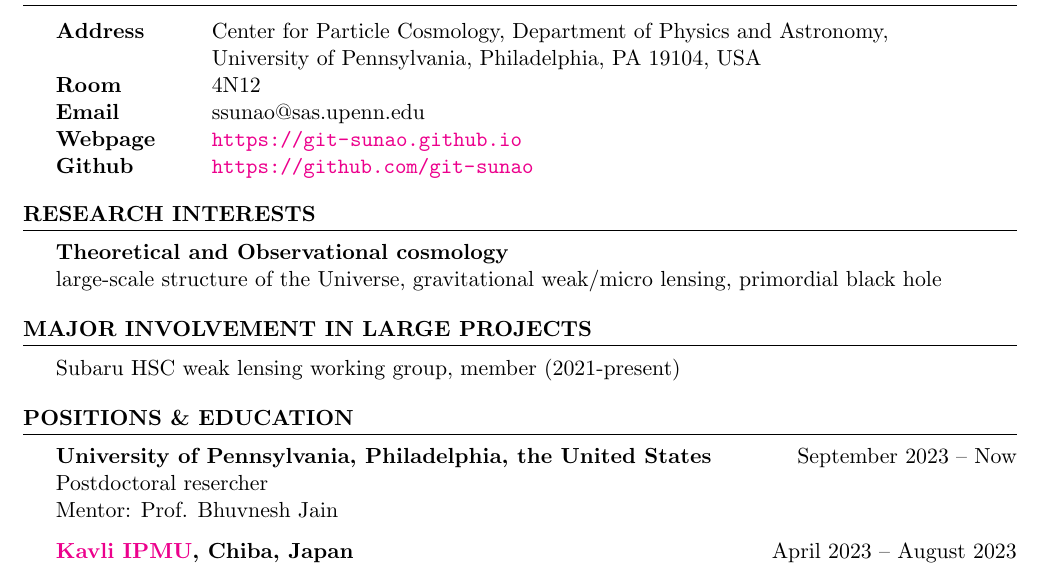
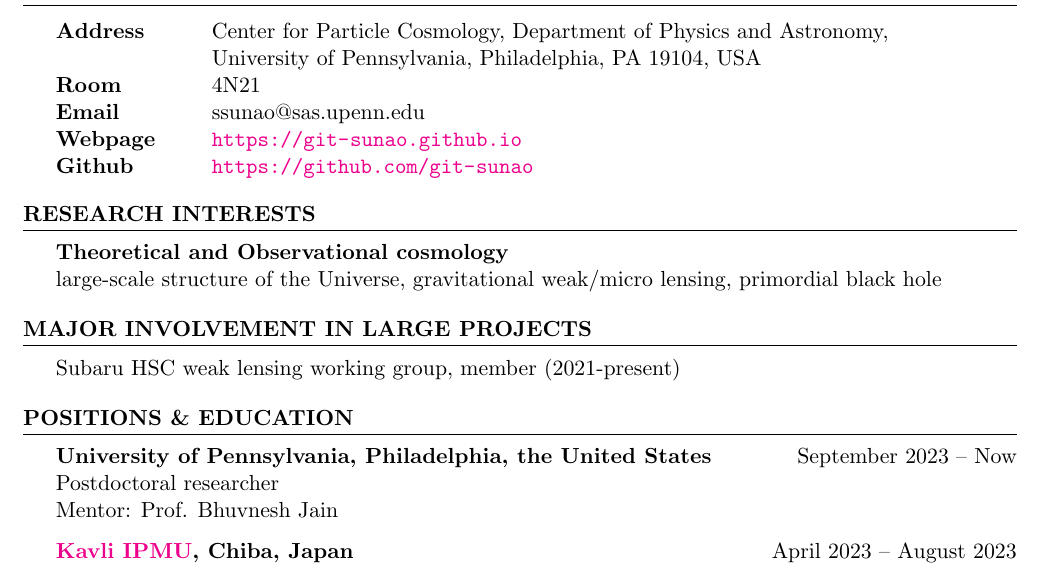
Before and after one commit to git-sunao/cv, a LaTeX CV (cv.tex): part of page 1 of 5, cut so that both start at the same text. Compiled offline with pdfLaTeX.

Commit message:
updated address

```diff
--- a/cv.tex
+++ b/cv.tex
@@ -52,7 +52,7 @@ citecolor=red,
     \begin{tabular}{ @{} >{\bfseries}l @{\hspace{6ex}} l }
     Address & Center for Particle Cosmology, Department of Physics and Astronomy,\\
             & University of Pennsylvania, Philadelphia, PA 19104, USA \\
-    Room    & 4N12 \\
+    Room    & 4N21 \\
     Email   & ssunao@sas.upenn.edu \\
     Webpage & \url{https://git-sunao.github.io} \\
     Github  & \url{https://github.com/git-sunao} \\
@@ -81,7 +81,7 @@ citecolor=red,
 
 \begin{rSection}{Positions \& Education}
 {\bf University of Pennsylvania, Philadelphia, the United States} \hfill {September 2023 -- Now}\\
-Postdoctoral resercher\\
+Postdoctoral researcher\\
 Mentor: Prof. Bhuvnesh Jain
 
 {\bf \href{https://www.ipmu.jp/en}{Kavli IPMU}, Chiba, Japan} \hfill {April 2023 -- August 2023}\\
```
Also changed, not shown: cv.pdf.
